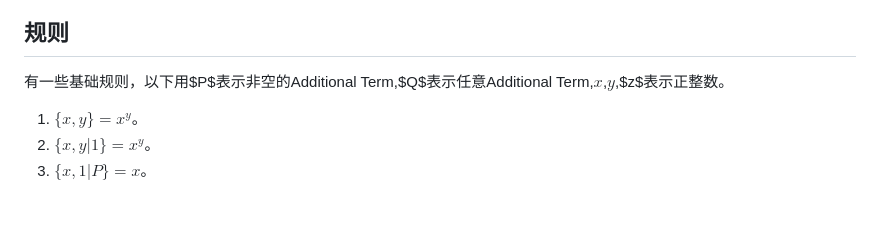
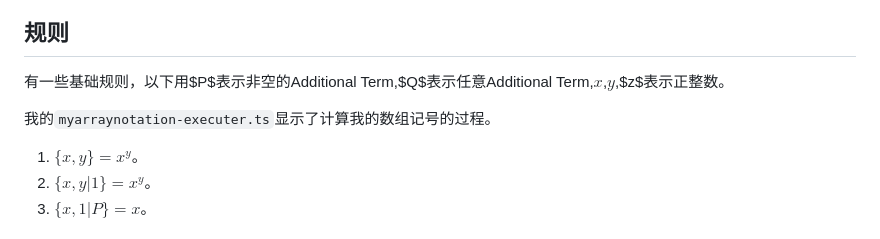
Before and after one commit to VeryrrDefine/googology-stuffs, a Markdown page: my_array_notation.md, the part around the change. Drawn GitHub-style; blank space fills up the shorter version.

```diff
--- a/my_array_notation.md
+++ b/my_array_notation.md
@@ -24,6 +24,8 @@ Additional Terms一般形如$1,2,3,4,5,6$，每一项都是正整数。
 ## 规则
 
 有一些基础规则，以下用$P$表示非空的Additional Term,$Q$表示任意Additional Term,$x$,$y$,$z$表示正整数。
+
+我的`myarraynotation-executer.ts`显示了计算我的数组记号的过程。
 
 1. $\{x, y\}=x^y$。
 2. $\{x, y|1\}=x^y$。
```
